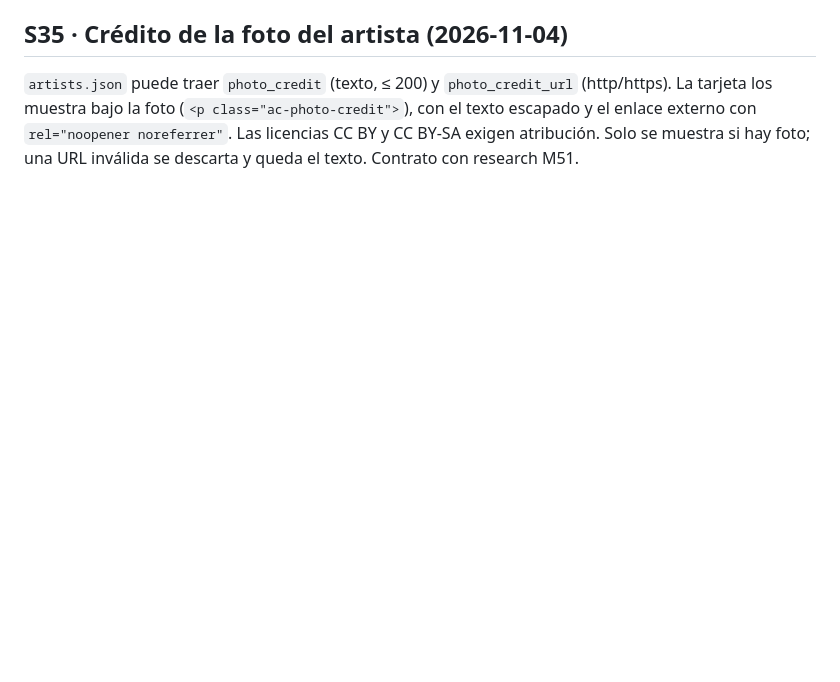
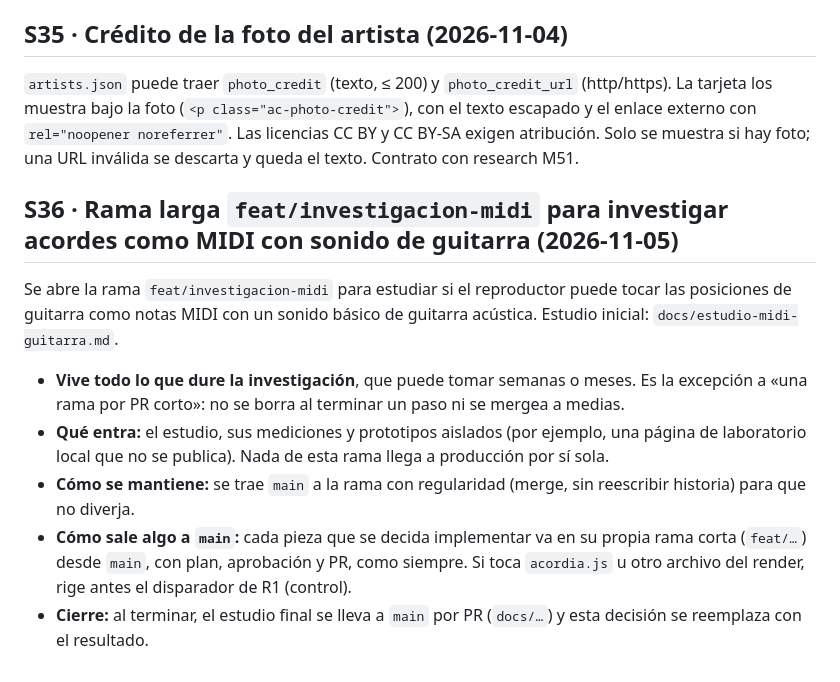
Before and after one commit to saul-music/saul-music-site, a Markdown page: docs/decisions.md, the part around the change. GitHub-like rendering; blank space fills up the shorter version.

Commit message:
docs: estudio de MIDI con sonido de guitarra y rama larga de investigación (S36)
Co-Authored-By: Claude Opus 5.5 <noreply@anthropic.com>

```diff
--- a/docs/decisions.md
+++ b/docs/decisions.md
@@ -543,3 +543,18 @@ o solo de espacios no dibuja nada. Sin cambios en el contrato de `artists.json`.
 ## S35 · Crédito de la foto del artista (2026-11-04)
 
 `artists.json` puede traer `photo_credit` (texto, ≤ 200) y `photo_credit_url` (http/https). La tarjeta los muestra bajo la foto (`<p class="ac-photo-credit">`), con el texto escapado y el enlace externo con `rel="noopener noreferrer"`. Las licencias CC BY y CC BY-SA exigen atribución. Solo se muestra si hay foto; una URL inválida se descarta y queda el texto. Contrato con research M51.
+
+
+## S36 · Rama larga `feat/investigacion-midi` para investigar acordes como MIDI con sonido de guitarra (2026-11-05)
+
+Se abre la rama `feat/investigacion-midi` para estudiar si el reproductor puede tocar las posiciones de guitarra como notas MIDI
+con un sonido básico de guitarra acústica. Estudio inicial: `docs/estudio-midi-guitarra.md`.
+
+- **Vive todo lo que dure la investigación**, que puede tomar semanas o meses. Es la excepción a «una rama por PR corto»: no se
+  borra al terminar un paso ni se mergea a medias.
+- **Qué entra:** el estudio, sus mediciones y prototipos aislados (por ejemplo, una página de laboratorio local que no se publica).
+  Nada de esta rama llega a producción por sí sola.
+- **Cómo se mantiene:** se trae `main` a la rama con regularidad (merge, sin reescribir historia) para que no diverja.
+- **Cómo sale algo a `main`:** cada pieza que se decida implementar va en su propia rama corta (`feat/…`) desde `main`, con plan,
+  aprobación y PR, como siempre. Si toca `acordia.js` u otro archivo del render, rige antes el disparador de R1 (control).
+- **Cierre:** al terminar, el estudio final se lleva a `main` por PR (`docs/…`) y esta decisión se reemplaza con el resultado.
```
Also changed, not shown: docs/estudio-midi-guitarra.md (added, +114 -0 lines), docs/status.md (+6 -1 lines).
